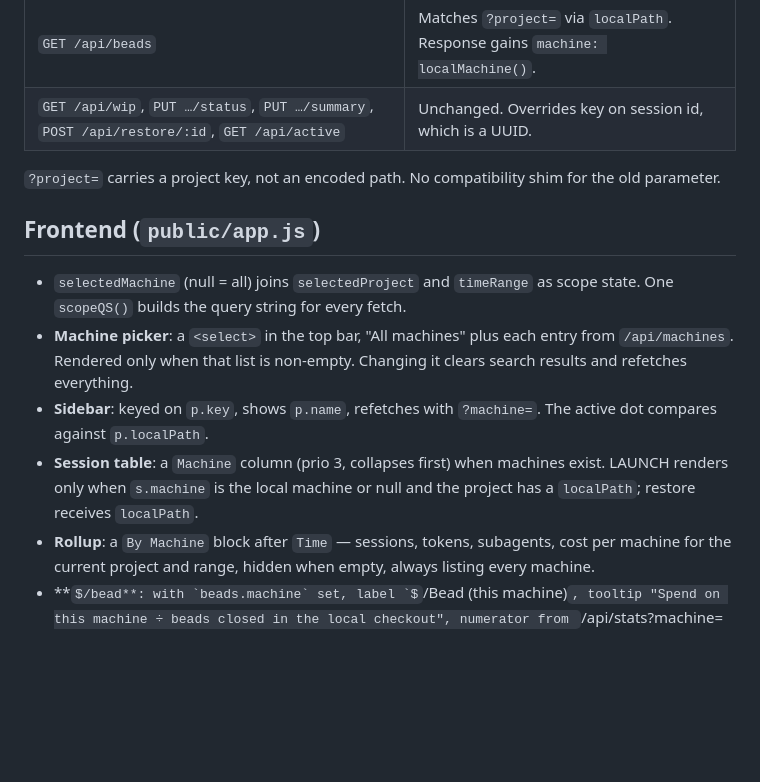
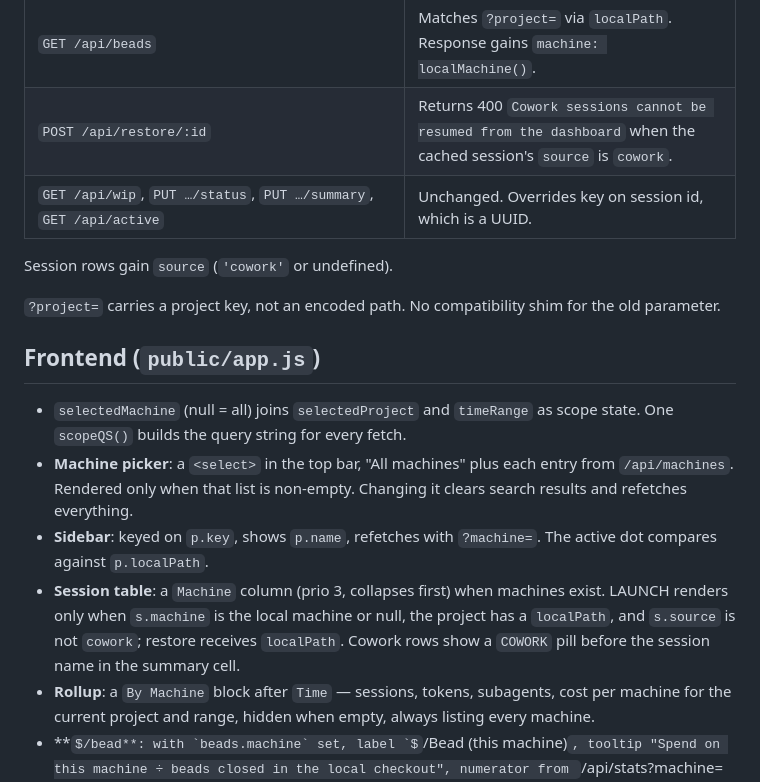
Before and after one commit to jwp23/MISSION-CONTROL, a Markdown page: docs/designs/multi-machine-sources.md, the part around one of its changes. Drawn GitHub-style; some formulas as TeX source; blank space fills up the shorter version.

```diff
--- a/docs/designs/multi-machine-sources.md
+++ b/docs/designs/multi-machine-sources.md
@@ -101,7 +149,10 @@ of that chain.
 | `GET /api/sessions/all`, `/api/stats`, `/api/daily-stats`, `/api/monthly-stats`, `/api/search` | Use `scopedSessions`. Rows gain `machine`, `projectKey`; `encodedPath`, `projectPath` are dropped. `projectCount` is distinct keys in scope. |
 | `GET /api/machines` | New. `[{ machine, sessionCount, aggregate }]` for the current project and range. `[]` with a single unnamed source. |
 | `GET /api/beads` | Matches `?project=` via `localPath`. Response gains `machine: localMachine()`. |
-| `GET /api/wip`, `PUT …/status`, `PUT …/summary`, `POST /api/restore/:id`, `GET /api/active` | Unchanged. Overrides key on session id, which is a UUID. |
+| `POST /api/restore/:id` | Returns 400 `Cowork sessions cannot be resumed from the dashboard` when the cached session's `source` is `cowork`. |
+| `GET /api/wip`, `PUT …/status`, `PUT …/summary`, `GET /api/active` | Unchanged. Overrides key on session id, which is a UUID. |
+
+Session rows gain `source` (`'cowork'` or undefined).
 
 `?project=` carries a project key, not an encoded path. No compatibility
 shim for the old parameter.
@@ -117,7 +168,9 @@ shim for the old parameter.
   The active dot compares against `p.localPath`.
 - **Session table**: a `Machine` column (prio 3, collapses first) when
   machines exist. LAUNCH renders only when `s.machine` is the local machine
-  or null and the project has a `localPath`; restore receives `localPath`.
+  or null, the project has a `localPath`, and `s.source` is not `cowork`;
+  restore receives `localPath`. Cowork rows show a `COWORK` pill before the
+  session name in the summary cell.
 - **Rollup**: a `By Machine` block after `Time` — sessions, tokens, subagents,
   cost per machine for the current project and range, hidden when empty,
   always listing every machine.
```
Also changed, not shown: other parts of docs/designs/multi-machine-sources.md (+69 -17 lines), context/decisions/one-hour-cache-write-pricing.md (added, +32 -0 lines), docs/adr/003-cowork-sessions-as-a-source.md (added, +67 -0 lines).
